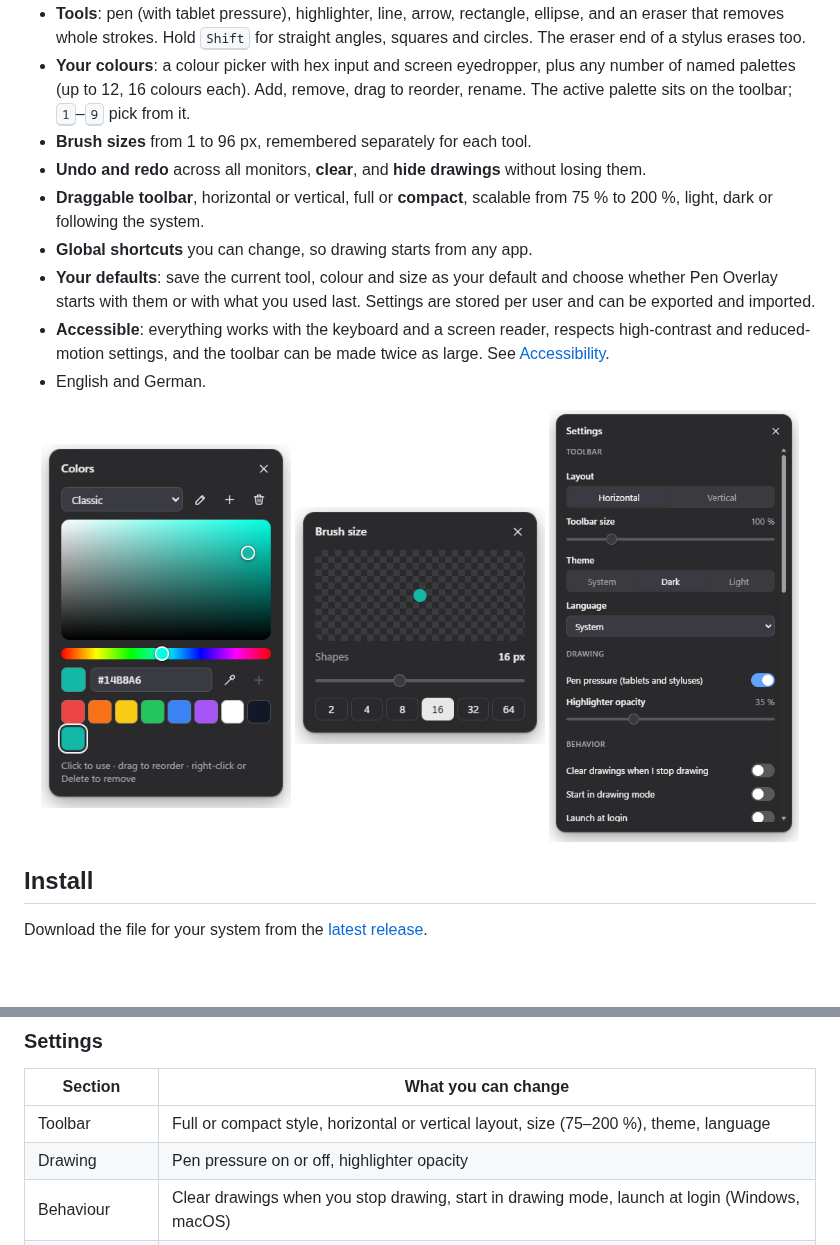
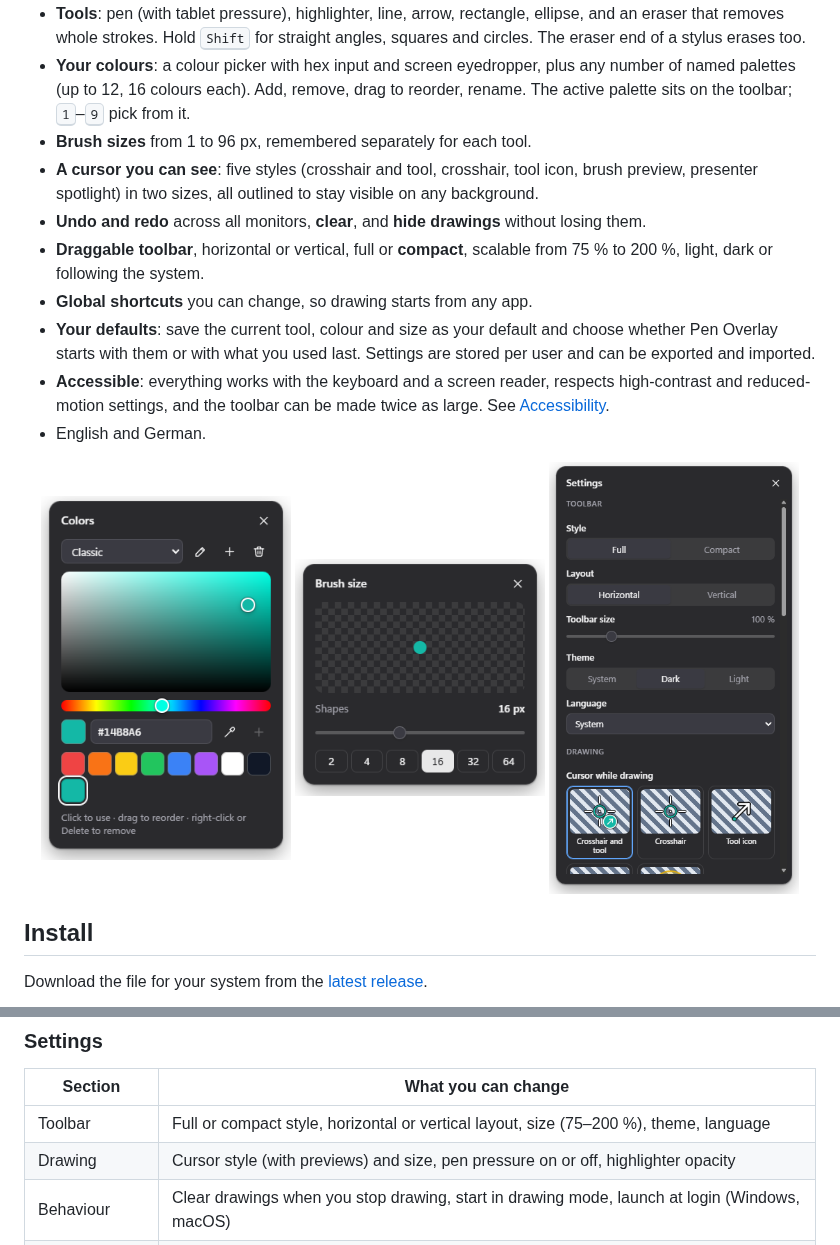
Before and after one commit to bearylaw/tool-pen-overlay, a Markdown page: README.md, 2 parts joined by grey strips. Drawn GitHub-style; pictures changed too: docs/images/panel-settings-dark.png; blank space fills up the shorter version.

```diff
--- a/README.md
+++ b/README.md
@@ -39,6 +39,9 @@ touches the network.
   remove, drag to reorder, rename. The active palette sits on the toolbar;
   <kbd>1</kbd>–<kbd>9</kbd> pick from it.
 - **Brush sizes** from 1 to 96 px, remembered separately for each tool.
+- **A cursor you can see**: five styles (crosshair and tool, crosshair,
+  tool icon, brush preview, presenter spotlight) in two sizes, all outlined
+  to stay visible on any background.
 - **Undo and redo** across all monitors, **clear**, and **hide drawings**
   without losing them.
 - **Draggable toolbar**, horizontal or vertical, full or **compact**,
@@ -168,7 +171,7 @@ Open the colour panel with the rainbow ring.
 | Section | What you can change |
 |---|---|
 | Toolbar | Full or compact style, horizontal or vertical layout, size (75–200 %), theme, language |
-| Drawing | Pen pressure on or off, highlighter opacity |
+| Drawing | Cursor style (with previews) and size, pen pressure on or off, highlighter opacity |
 | Behaviour | Clear drawings when you stop drawing, start in drawing mode, launch at login (Windows, macOS) |
 | Defaults | Start with the last used tool or with your saved defaults; save the current tool, colour and size as your default |
 | Global shortcuts | See above |
```
Also changed, not shown: CHANGELOG.md (+16 -1 lines), 2 other files.
